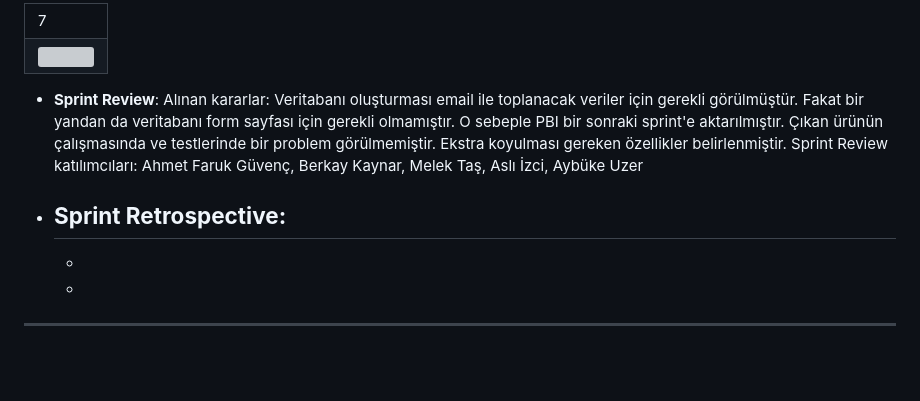
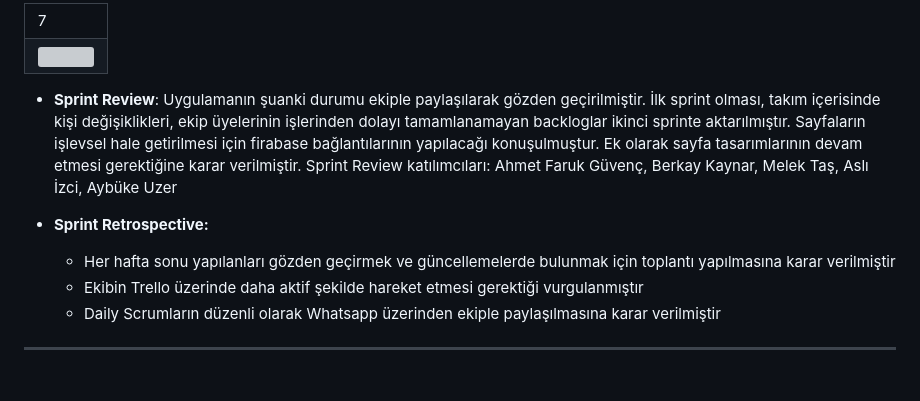
Before and after one commit to guvencahmetfaruk/BootCamp_F-116, a Markdown page: README.md, the part around one of its changes. GitHub-like rendering; grey boxes are pictures that could not be loaded.

```diff
--- a/README.md
+++ b/README.md
@@ -95,13 +95,12 @@ Story'ler yapılacak işlere (task'lere) bölünmüştür.Trello'da gözüken ye
 <table>
 
 
-- **Sprint Review**:
-Alınan kararlar: Veritabanı oluşturması email ile toplanacak veriler için gerekli görülmüştür. Fakat bir yandan da veritabanı form sayfası için gerekli olmamıştır. O sebeple PBI bir sonraki sprint'e aktarılmıştır. Çıkan ürünün çalışmasında ve testlerinde bir problem görülmemiştir. Ekstra koyulması gereken özellikler belirlenmiştir. Sprint Review katılımcıları: Ahmet Faruk Güvenç, Berkay Kaynar, Melek Taş, Aslı İzci, Aybüke Uzer
+- **Sprint Review**: Uygulamanın şuanki durumu ekiple paylaşılarak gözden geçirilmiştir. İlk sprint olması, takım içerisinde kişi değişiklikleri, ekip üyelerinin işlerinden dolayı tamamlanamayan backloglar ikinci sprinte aktarılmıştır. Sayfaların işlevsel hale getirilmesi için firabase bağlantılarının yapılacağı konuşulmuştur. Ek olarak sayfa tasarımlarının devam etmesi gerektiğine karar verilmiştir. Sprint Review katılımcıları: Ahmet Faruk Güvenç, Berkay Kaynar, Melek Taş, Aslı İzci, Aybüke Uzer
 
 - **Sprint Retrospective:**
-  -
-  -
-  -
+  - Her hafta sonu yapılanları gözden geçirmek ve güncellemelerde bulunmak için toplantı yapılmasına karar verilmiştir
+  - Ekibin Trello üzerinde daha aktif şekilde hareket etmesi gerektiği vurgulanmıştır
+  - Daily Scrumların düzenli olarak Whatsapp üzerinden ekiple paylaşılmasına karar verilmiştir
 
 
 ---
```
Also changed, not shown: other parts of README.md (+1 -1 lines).
